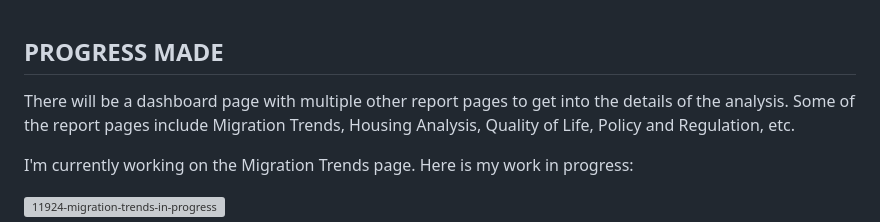
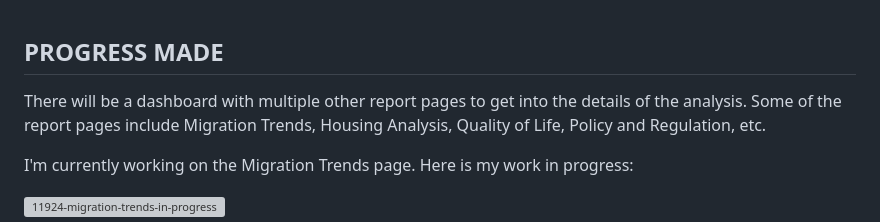
Before and after one commit to ntran0429/real-estate-project, a Markdown page: README.md, the part around the change. Rendered like a GitHub page; grey boxes are pictures that could not be loaded.

```diff
--- a/README.md
+++ b/README.md
@@ -1,6 +1,6 @@
 ## PROGRESS MADE
 
-There will be a dashboard page with multiple other report pages to get into the details of the analysis.
+There will be a dashboard with multiple other report pages to get into the details of the analysis.
 Some of the report pages include Migration Trends, Housing Analysis, Quality of Life, Policy and Regulation, etc.
 
 I'm currently working on the Migration Trends page. Here is my work in progress:
```
